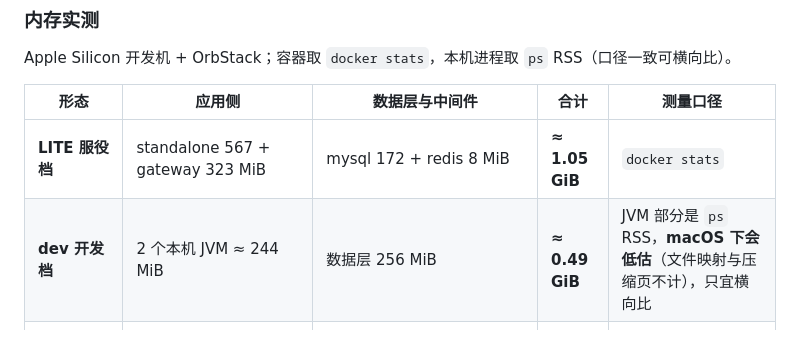
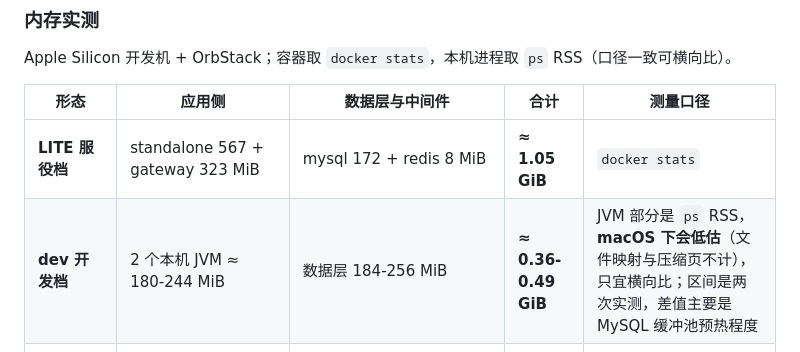
Before and after one commit to Tech--man/marketing-platform, a Markdown page: README.md, the part around the change. GitHub-like rendering.

Commit message:
docs(readme): dev 档复验后刷新内存实测区间（0.36-0.49 GiB，含差值来源）
网关的连接池配置是形态共用的，dev 跑的是同一份 jar，故重跑：34/34、0 个 429
（dev 沿用 FULL 口径阈值，只有 LITE 服役档按实测排空能力收口）。
两次实测差 0.13 GiB 全部来自 MySQL 缓冲池预热程度，写明而不是取更好看的那个。

```diff
--- a/README.md
+++ b/README.md
@@ -190,7 +190,7 @@ Apple Silicon 开发机 + OrbStack；容器取 `docker stats`，本机进程取
 | 形态 | 应用侧 | 数据层与中间件 | 合计 | 测量口径 |
 |---|---|---|---|---|
 | **LITE 服役档** | standalone 567 + gateway 323 MiB | mysql 172 + redis 8 MiB | **≈ 1.05 GiB** | `docker stats` |
-| **dev 开发档** | 2 个本机 JVM ≈ 244 MiB | 数据层 256 MiB | **≈ 0.49 GiB** | JVM 部分是 `ps` RSS，**macOS 下会低估**（文件映射与压缩页不计），只宜横向比 |
+| **dev 开发档** | 2 个本机 JVM ≈ 180-244 MiB | 数据层 184-256 MiB | **≈ 0.36-0.49 GiB** | JVM 部分是 `ps` RSS，**macOS 下会低估**（文件映射与压缩页不计），只宜横向比；区间是两次实测，差值主要是 MySQL 缓冲池预热程度 |
 | **FULL 扩容档**（容器化，5 服务单副本） | 5 容器 ≈ 2.7 GiB（484-689 MiB/个） | nacos 1.11 + rocketmq 1.68 + 数据层 0.26 + prometheus 0.03 GiB | **≈ 5.8 GiB** | `docker stats`；`--scale marketing-discount=2` 时实测约 +0.5 GiB/副本 |
 | **FULL 扩容档**（本机进程，5 JVM） | 5 JVM `ps` RSS 合计 253 MiB（**刚启动即采样**；同一进程跑 10 分钟后到 309 MiB，ps RSS 随负载爬升） | rocketmq 1.77 GiB（nacos/prometheus 未起） | **≈ 2.0 GiB** | 混合口径 + 采样时点不一致，只作量级参考，别与上三行比 |
 
```
